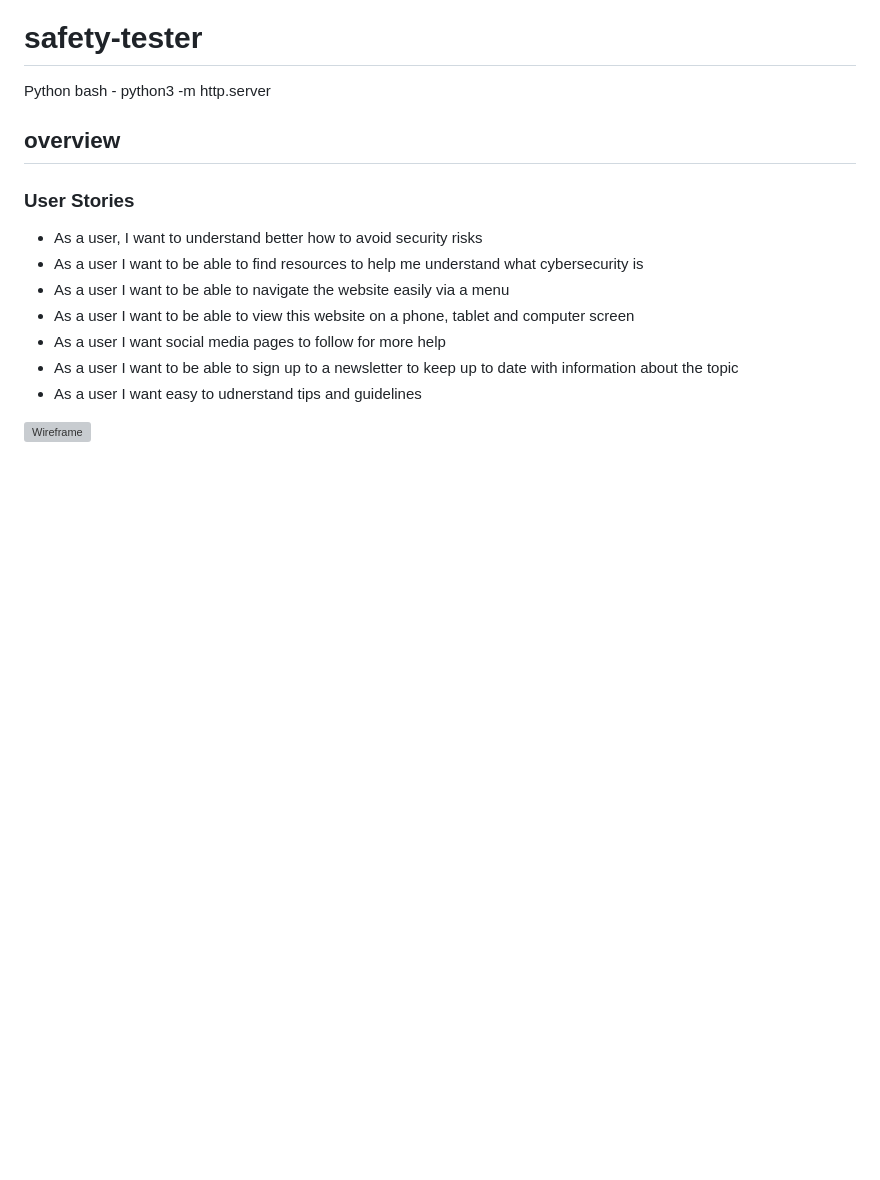
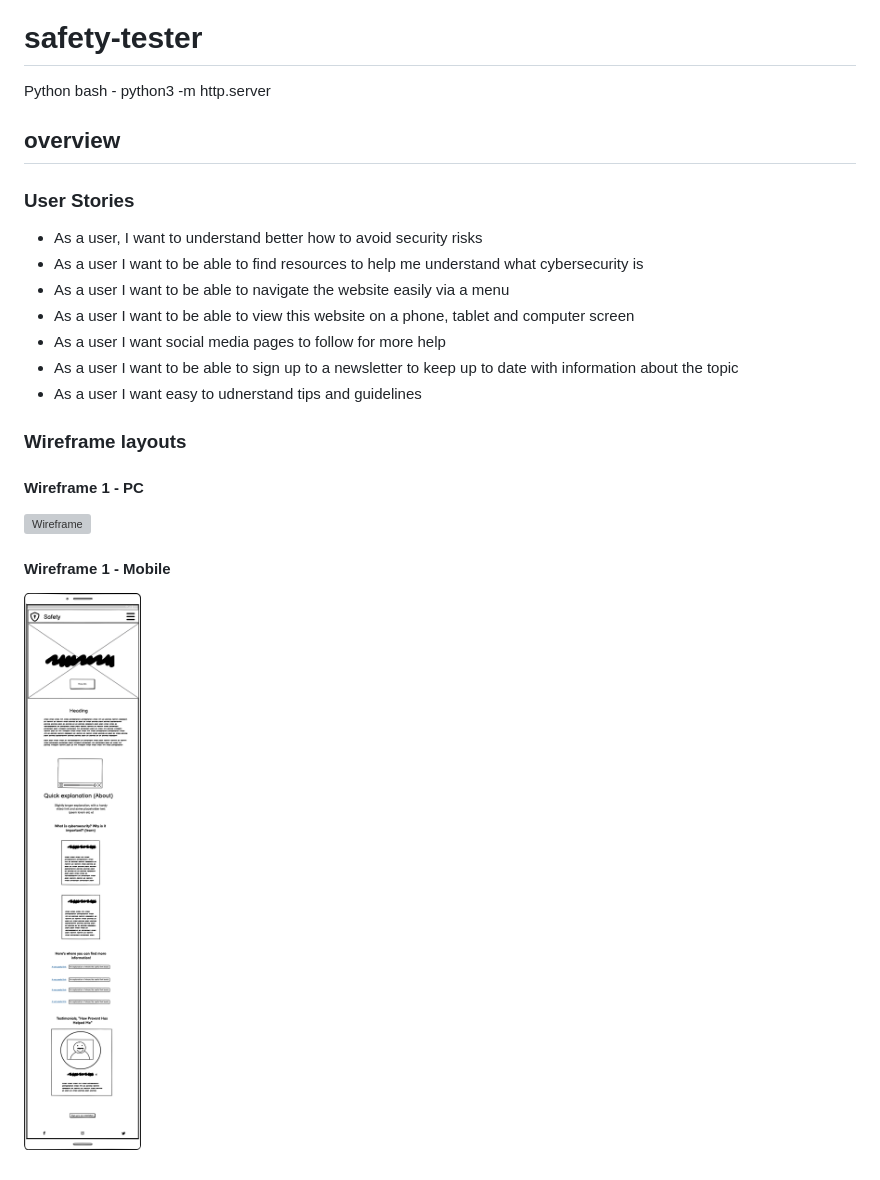
Before and after one commit to Ashleytosullivan/safety-tester, a Markdown page: README.md, the part around the change. GitHub-like rendering; pictures changed too: assets/images/New Wireframe 1 copy 2.png (added); blank space fills up the shorter version; grey boxes are pictures that could not be loaded.

Commit message:
added wireframe for mobile

```diff
--- a/README.md
+++ b/README.md
@@ -14,4 +14,14 @@ Python bash - python3 -m http.server
 * As a user I want to be able to sign up to a newsletter to keep up to date with information about the topic
 * As a user I want easy to udnerstand tips and guidelines
 
+
+
+
+### Wireframe layouts
+#### Wireframe 1 - PC
+
 ![Wireframe](assets/images/New%20Wireframe%201%20copy.png)
+
+#### Wireframe 1 - Mobile
+
+![Wireframephone](assets/images/New%20Wireframe%201%20copy%202.png)
```
